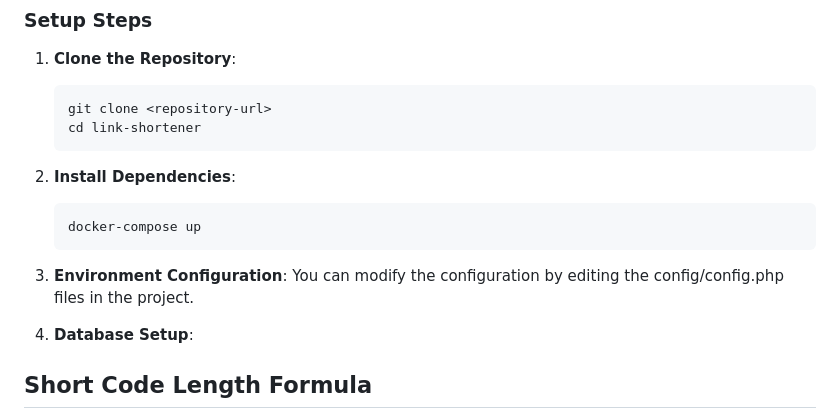
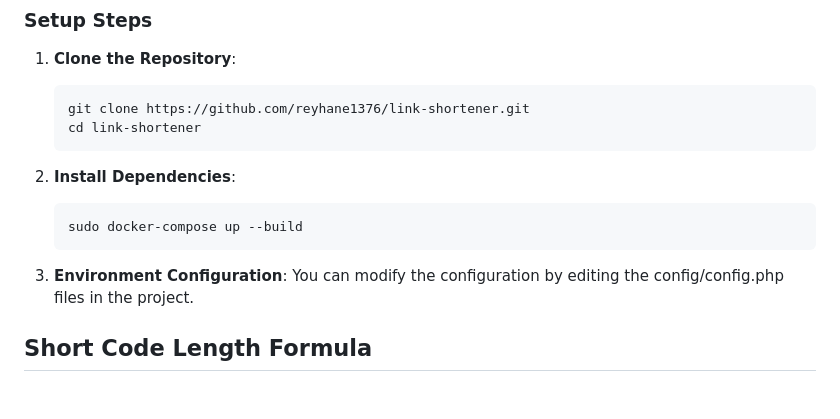
Before and after one commit to reyhane1376/link-shortener, a Markdown page: readme.md, the part around the change. GitHub-like rendering; blank space fills up the shorter version.

````diff
--- a/readme.md
+++ b/readme.md
@@ -27,19 +27,17 @@ This project is a URL shortening service implemented using **pure PHP**. The goa
 ### Setup Steps
 1. **Clone the Repository**:
    ```bash
-   git clone <repository-url>
+   git clone https://github.com/reyhane1376/link-shortener.git
    cd link-shortener
    ```
 
 2. **Install Dependencies**:
    ```bash
-   docker-compose up
+   sudo docker-compose up --build
    ```
 
 3. **Environment Configuration**:
    You can modify the configuration by editing the config/config.php files in the project.
-
-4. **Database Setup**:
 
 
 ## Short Code Length Formula
````
